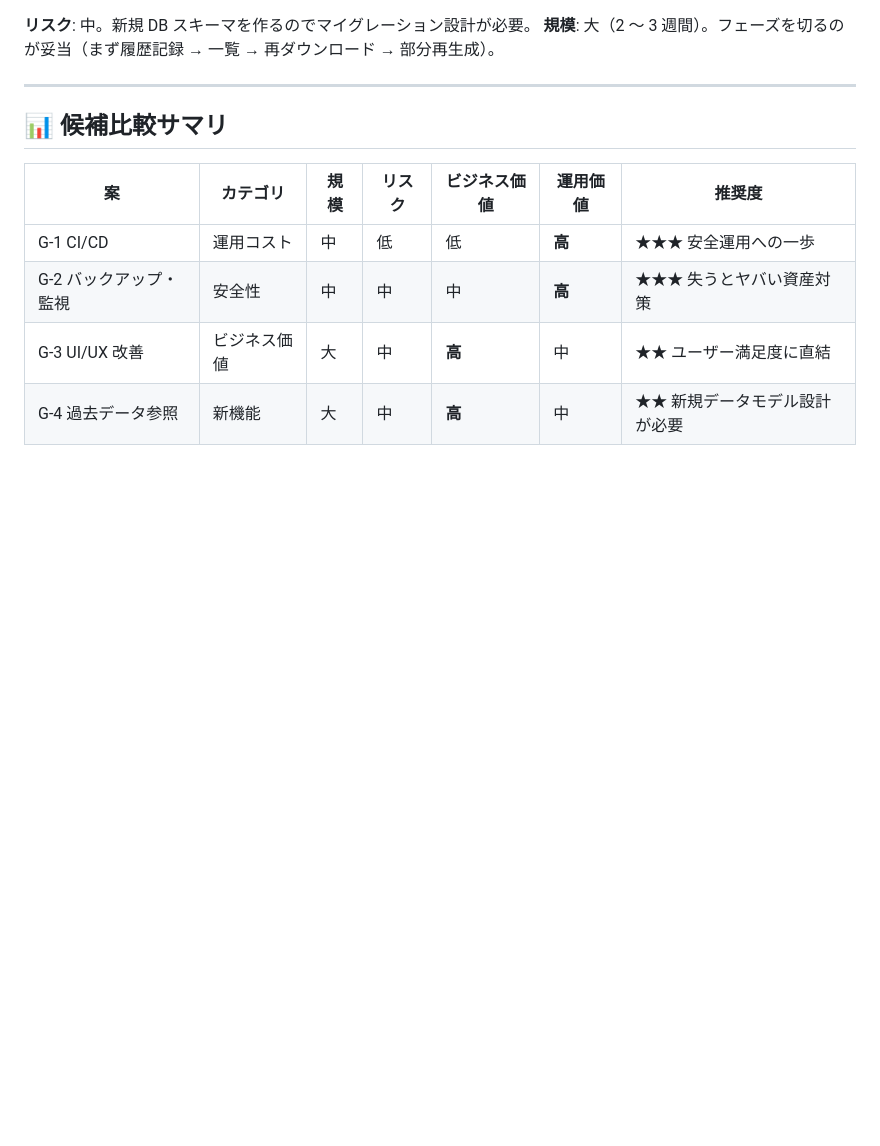
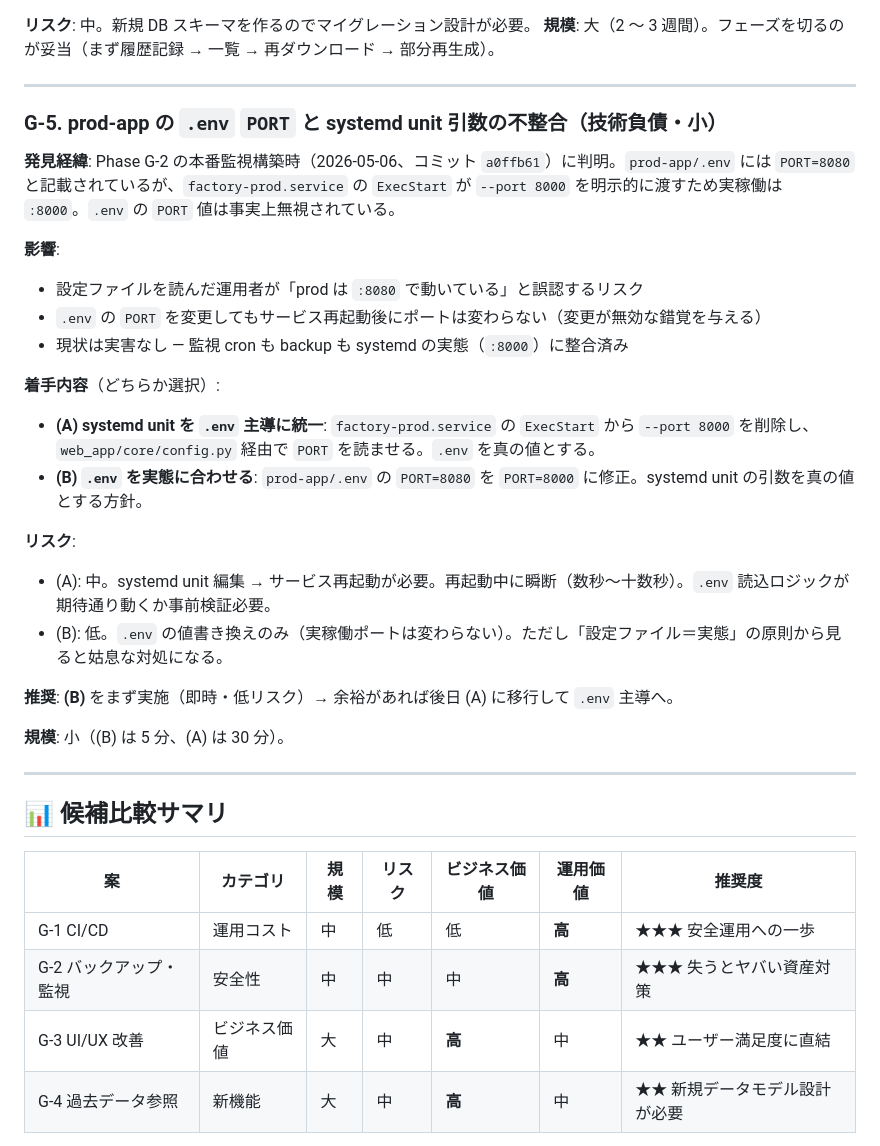
Before and after one commit to factoryinc0410-netizen/kouji-genka, a Markdown page: BACKLOG.md, the part around the change. GitHub-like rendering; blank space fills up the shorter version.

Commit message:
docs: log prod-app .env PORT vs systemd --port mismatch as G-5 tech debt
prod-app/.env declares PORT=8080 but factory-prod.service overrides it via
ExecStart --port 8000, so the .env value is silently ignored. Discovered
during G-2 monitoring setup (commit a0ffb61). No operational impact today —
the monitor and backup cron entries already align to the systemd reality
(:8000) — but the divergence is misleading to operators reading .env.

Two remediation paths captured (recommend (B) first: align .env to :8000).

Co-Authored-By: Claude Opus 4.7 <noreply@anthropic.com>

```diff
--- a/BACKLOG.md
+++ b/BACKLOG.md
@@ -85,6 +85,30 @@
 
 ---
 
+### G-5. prod-app の `.env` `PORT` と systemd unit 引数の不整合（技術負債・小）
+
+**発見経緯**:
+Phase G-2 の本番監視構築時（2026-05-06、コミット `a0ffb61`）に判明。`prod-app/.env` には `PORT=8080` と記載されているが、`factory-prod.service` の `ExecStart` が `--port 8000` を明示的に渡すため実稼働は `:8000`。`.env` の `PORT` 値は事実上無視されている。
+
+**影響**:
+- 設定ファイルを読んだ運用者が「prod は `:8080` で動いている」と誤認するリスク
+- `.env` の `PORT` を変更してもサービス再起動後にポートは変わらない（変更が無効な錯覚を与える）
+- 現状は実害なし — 監視 cron も backup も systemd の実態（`:8000`）に整合済み
+
+**着手内容**（どちらか選択）:
+- **(A) systemd unit を `.env` 主導に統一**: `factory-prod.service` の `ExecStart` から `--port 8000` を削除し、`web_app/core/config.py` 経由で `PORT` を読ませる。`.env` を真の値とする。
+- **(B) `.env` を実態に合わせる**: `prod-app/.env` の `PORT=8080` を `PORT=8000` に修正。systemd unit の引数を真の値とする方針。
+
+**リスク**:
+- (A): 中。systemd unit 編集 → サービス再起動が必要。再起動中に瞬断（数秒〜十数秒）。`.env` 読込ロジックが期待通り動くか事前検証必要。
+- (B): 低。`.env` の値書き換えのみ（実稼働ポートは変わらない）。ただし「設定ファイル＝実態」の原則から見ると姑息な対処になる。
+
+**推奨**: **(B)** をまず実施（即時・低リスク）→ 余裕があれば後日 (A) に移行して `.env` 主導へ。
+
+**規模**: 小（(B) は 5 分、(A) は 30 分）。
+
+---
+
 ## 📊 候補比較サマリ
 
 | 案 | カテゴリ | 規模 | リスク | ビジネス価値 | 運用価値 | 推奨度 |
```
